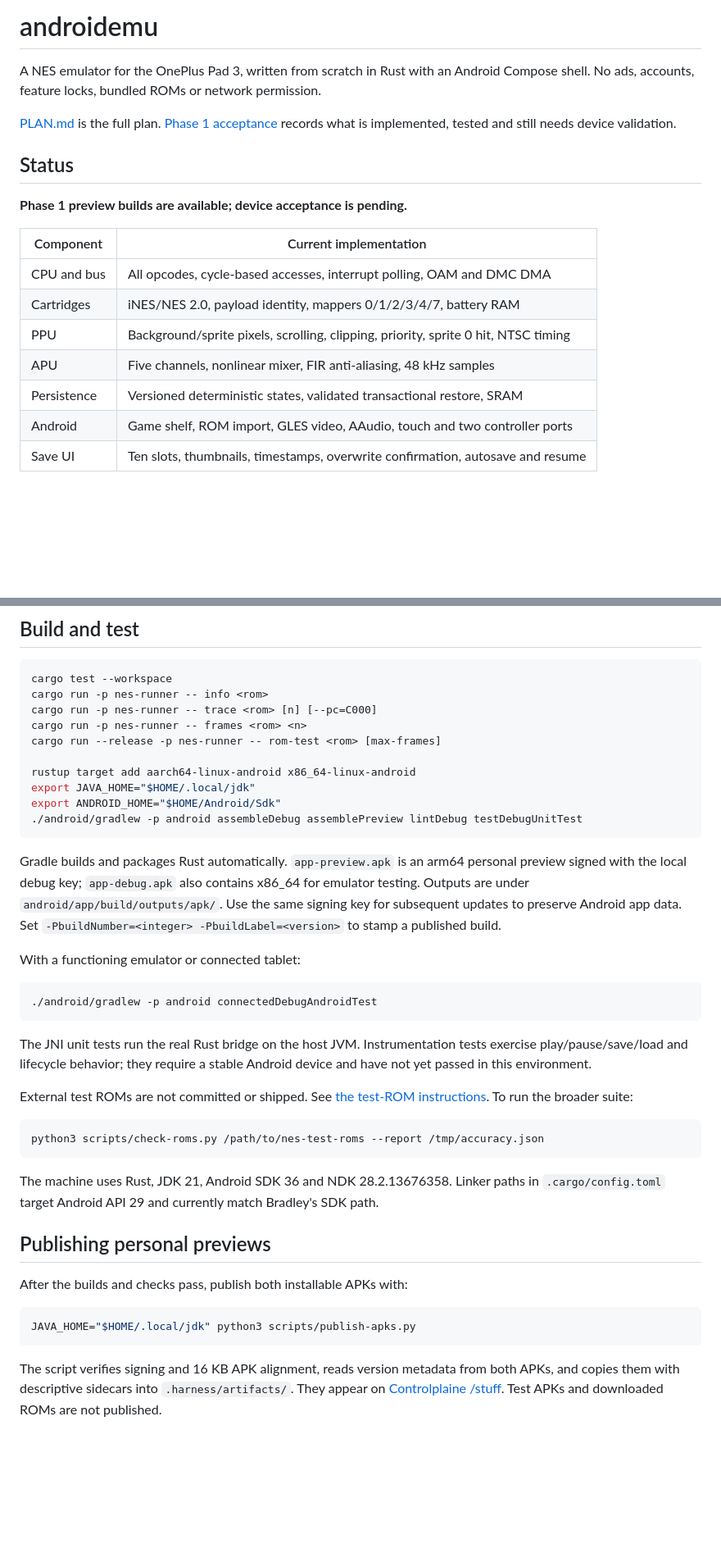
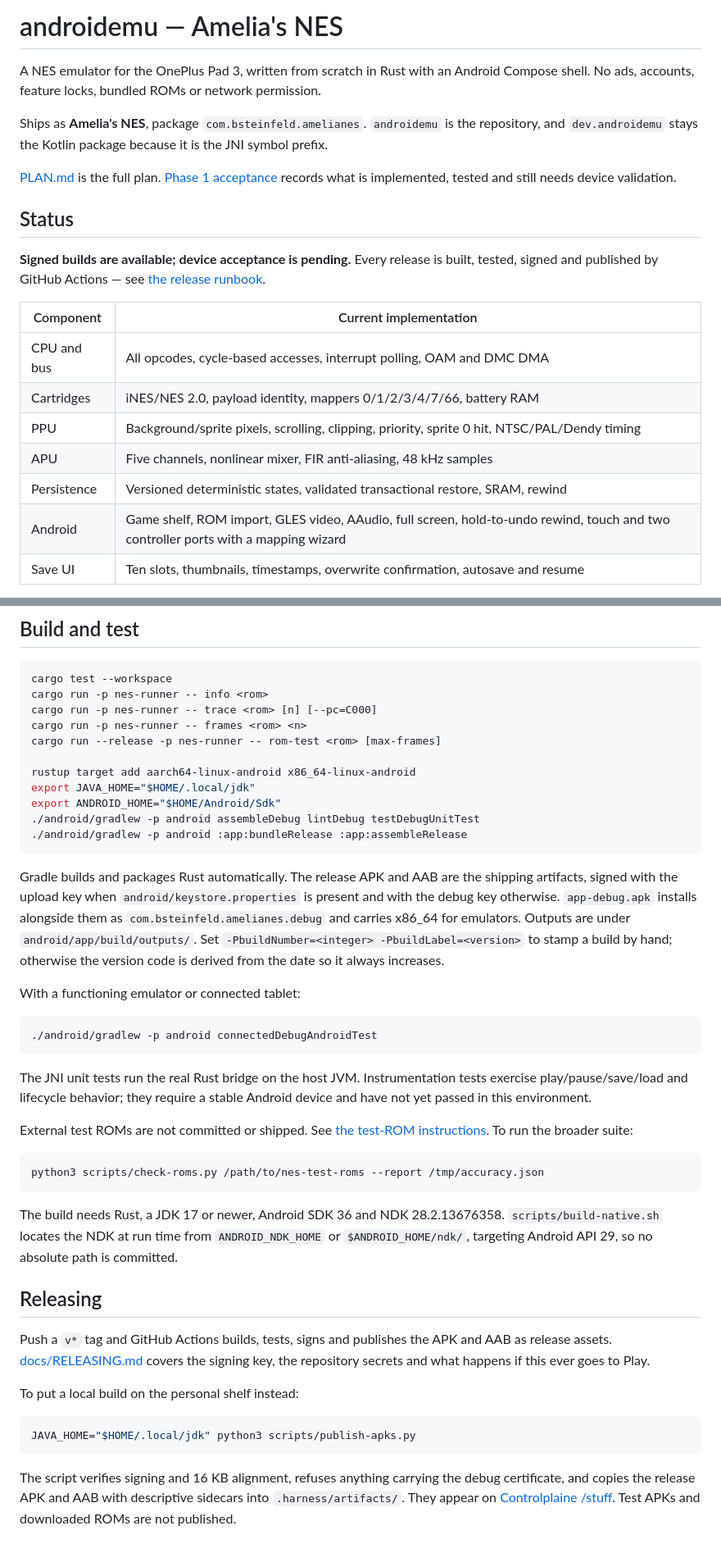
Before and after one commit to halfsteady/androidemu, a Markdown page: README.md, 2 parts joined by grey strips. Shown at 82% size. GitHub-like rendering; blank space fills up the shorter version.

Commit message:
Update the README for the app name, rewind and the release flow
Co-Authored-By: Claude Opus 5 <noreply@anthropic.com>

````diff
--- a/README.md
+++ b/README.md
@@ -1,23 +1,29 @@
-# androidemu
+# androidemu — Amelia's NES
 
 A NES emulator for the OnePlus Pad 3, written from scratch in Rust with an Android
 Compose shell. No ads, accounts, feature locks, bundled ROMs or network permission.
+
+Ships as **Amelia's NES**, package `com.bsteinfeld.amelianes`. `androidemu` is the
+repository, and `dev.androidemu` stays the Kotlin package because it is the JNI
+symbol prefix.
 
 [PLAN.md](PLAN.md) is the full plan. [Phase 1 acceptance](docs/PHASE-1.md) records
 what is implemented, tested and still needs device validation.
 
 ## Status
 
-**Phase 1 preview builds are available; device acceptance is pending.**
+**Signed builds are available; device acceptance is pending.** Every release is
+built, tested, signed and published by GitHub Actions — see
+[the release runbook](docs/RELEASING.md).
 
 | Component | Current implementation |
 |---|---|
 | CPU and bus | All opcodes, cycle-based accesses, interrupt polling, OAM and DMC DMA |
-| Cartridges | iNES/NES 2.0, payload identity, mappers 0/1/2/3/4/7, battery RAM |
-| PPU | Background/sprite pixels, scrolling, clipping, priority, sprite 0 hit, NTSC timing |
+| Cartridges | iNES/NES 2.0, payload identity, mappers 0/1/2/3/4/7/66, battery RAM |
+| PPU | Background/sprite pixels, scrolling, clipping, priority, sprite 0 hit, NTSC/PAL/Dendy timing |
 | APU | Five channels, nonlinear mixer, FIR anti-aliasing, 48 kHz samples |
-| Persistence | Versioned deterministic states, validated transactional restore, SRAM |
-| Android | Game shelf, ROM import, GLES video, AAudio, touch and two controller ports |
+| Persistence | Versioned deterministic states, validated transactional restore, SRAM, rewind |
+| Android | Game shelf, ROM import, GLES video, AAudio, full screen, hold-to-undo rewind, touch and two controller ports with a mapping wizard |
 | Save UI | Ten slots, thumbnails, timestamps, overwrite confirmation, autosave and resume |
 
 The 39-ROM CPU/APU/PPU/MMC3 regression set and the real `nestest` trace pass.
@@ -46,14 +52,17 @@ cargo run --release -p nes-runner -- rom-test <rom> [max-frames]
 rustup target add aarch64-linux-android x86_64-linux-android
 export JAVA_HOME="$HOME/.local/jdk"
 export ANDROID_HOME="$HOME/Android/Sdk"
-./android/gradlew -p android assembleDebug assemblePreview lintDebug testDebugUnitTest
+./android/gradlew -p android assembleDebug lintDebug testDebugUnitTest
+./android/gradlew -p android :app:bundleRelease :app:assembleRelease
 ```
 
-Gradle builds and packages Rust automatically. `app-preview.apk` is an arm64
-personal preview signed with the local debug key; `app-debug.apk` also contains
-x86_64 for emulator testing. Outputs are under `android/app/build/outputs/apk/`.
-Use the same signing key for subsequent updates to preserve Android app data.
-Set `-PbuildNumber=<integer> -PbuildLabel=<version>` to stamp a published build.
+Gradle builds and packages Rust automatically. The release APK and AAB are the
+shipping artifacts, signed with the upload key when `android/keystore.properties`
+is present and with the debug key otherwise. `app-debug.apk` installs alongside
+them as `com.bsteinfeld.amelianes.debug` and carries x86_64 for emulators.
+Outputs are under `android/app/build/outputs/`. Set
+`-PbuildNumber=<integer> -PbuildLabel=<version>` to stamp a build by hand;
+otherwise the version code is derived from the date so it always increases.
 
 With a functioning emulator or connected tablet:
 
@@ -72,18 +81,24 @@ External test ROMs are not committed or shipped. See
 python3 scripts/check-roms.py /path/to/nes-test-roms --report /tmp/accuracy.json
 ```
 
-The machine uses Rust, JDK 21, Android SDK 36 and NDK 28.2.13676358. Linker paths in
-`.cargo/config.toml` target Android API 29 and currently match Bradley's SDK path.
+The build needs Rust, a JDK 17 or newer, Android SDK 36 and NDK 28.2.13676358.
+`scripts/build-native.sh` locates the NDK at run time from `ANDROID_NDK_HOME` or
+`$ANDROID_HOME/ndk/`, targeting Android API 29, so no absolute path is committed.
 
-## Publishing personal previews
+## Releasing
 
-After the builds and checks pass, publish both installable APKs with:
+Push a `v*` tag and GitHub Actions builds, tests, signs and publishes the APK and
+AAB as release assets. [docs/RELEASING.md](docs/RELEASING.md) covers the signing
+key, the repository secrets and what happens if this ever goes to Play.
+
+To put a local build on the personal shelf instead:
 
 ```sh
 JAVA_HOME="$HOME/.local/jdk" python3 scripts/publish-apks.py
 ```
 
-The script verifies signing and 16 KB APK alignment, reads version metadata from
-both APKs, and copies them with descriptive sidecars into `.harness/artifacts/`.
-They appear on [Controlplaine /stuff](https://bradley-desktop.tailc9ee0f.ts.net/stuff/).
+The script verifies signing and 16 KB alignment, refuses anything carrying the
+debug certificate, and copies the release APK and AAB with descriptive sidecars
+into `.harness/artifacts/`. They appear on
+[Controlplaine /stuff](https://bradley-desktop.tailc9ee0f.ts.net/stuff/).
 Test APKs and downloaded ROMs are not published.
````
